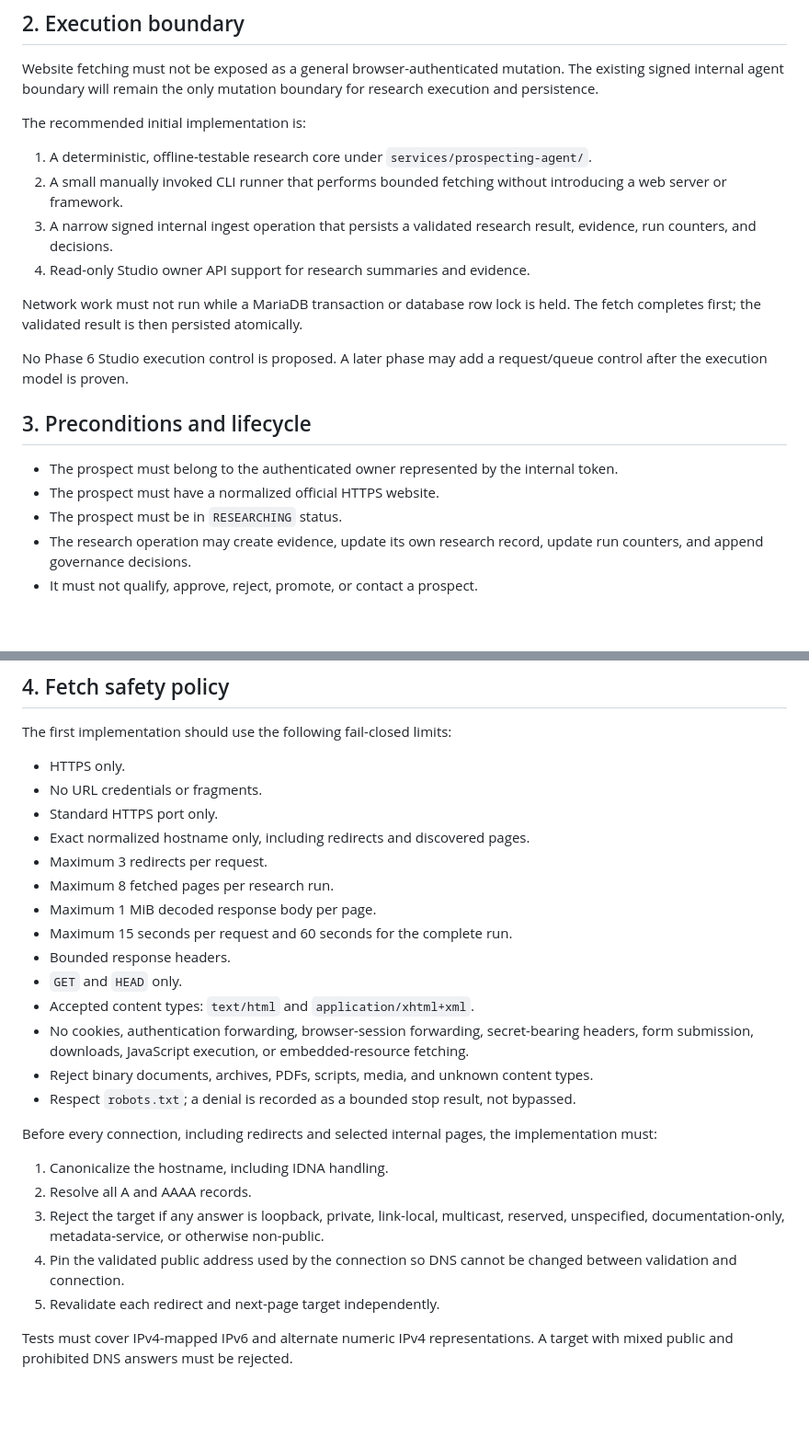
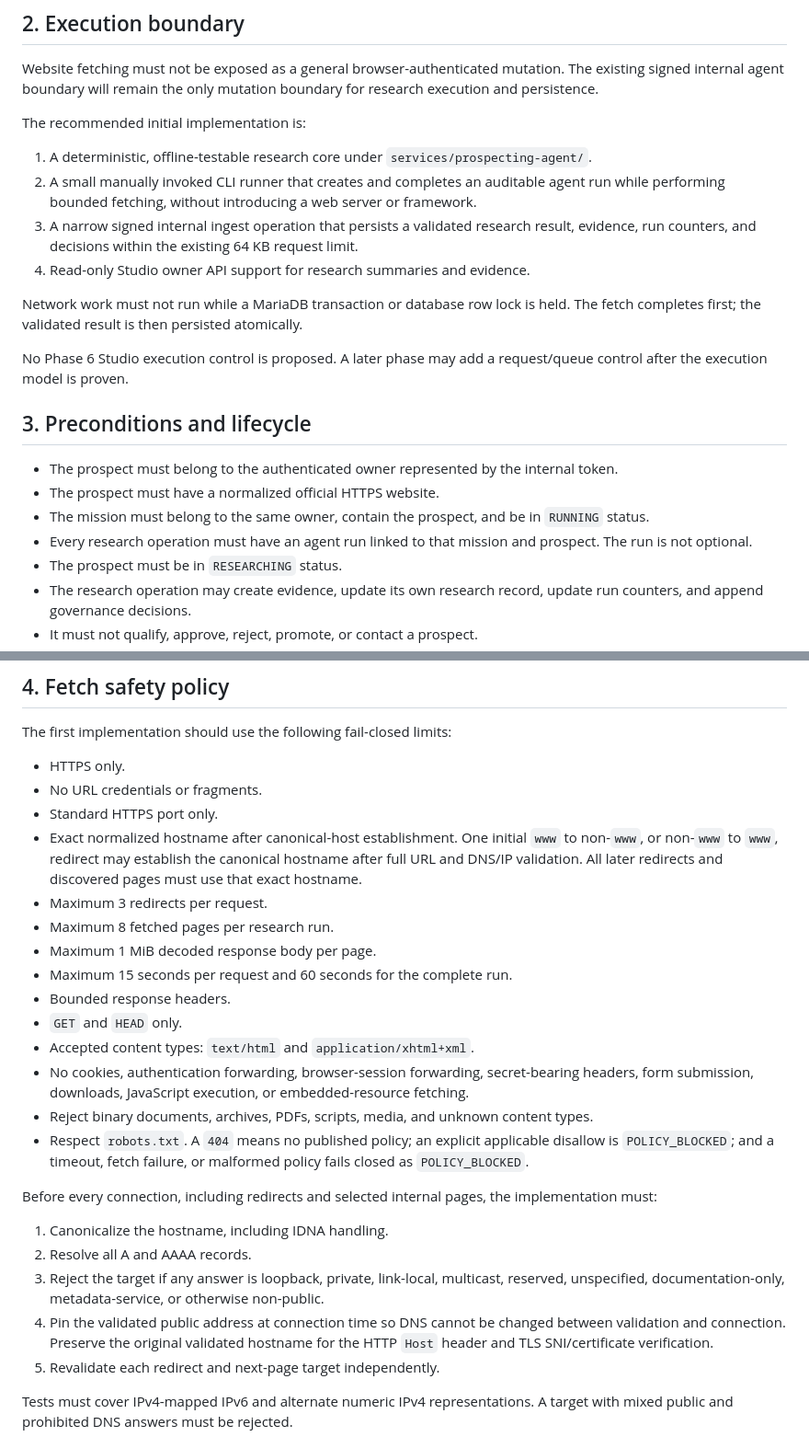
Before and after one commit to rgmagallanes/cinematicflight, a Markdown page: docs/prospecting-phase6-implementation-brief.md, 2 parts joined by grey strips. Shown at 92% size. GitHub-like rendering; blank space fills up the shorter version.

```diff
--- a/docs/prospecting-phase6-implementation-brief.md
+++ b/docs/prospecting-phase6-implementation-brief.md
@@ -15,8 +15,8 @@ Website fetching must not be exposed as a general browser-authenticated mutation
 The recommended initial implementation is:
 
 1. A deterministic, offline-testable research core under `services/prospecting-agent/`.
-2. A small manually invoked CLI runner that performs bounded fetching without introducing a web server or framework.
-3. A narrow signed internal ingest operation that persists a validated research result, evidence, run counters, and decisions.
+2. A small manually invoked CLI runner that creates and completes an auditable agent run while performing bounded fetching, without introducing a web server or framework.
+3. A narrow signed internal ingest operation that persists a validated research result, evidence, run counters, and decisions within the existing 64 KB request limit.
 4. Read-only Studio owner API support for research summaries and evidence.
 
 Network work must not run while a MariaDB transaction or database row lock is held. The fetch completes first; the validated result is then persisted atomically.
@@ -27,6 +27,8 @@ No Phase 6 Studio execution control is proposed. A later phase may add a request
 
 - The prospect must belong to the authenticated owner represented by the internal token.
 - The prospect must have a normalized official HTTPS website.
+- The mission must belong to the same owner, contain the prospect, and be in `RUNNING` status.
+- Every research operation must have an agent run linked to that mission and prospect. The run is not optional.
 - The prospect must be in `RESEARCHING` status.
 - The research operation may create evidence, update its own research record, update run counters, and append governance decisions.
 - It must not qualify, approve, reject, promote, or contact a prospect.
@@ -40,7 +42,7 @@ The first implementation should use the following fail-closed limits:
 - HTTPS only.
 - No URL credentials or fragments.
 - Standard HTTPS port only.
-- Exact normalized hostname only, including redirects and discovered pages.
+- Exact normalized hostname after canonical-host establishment. One initial `www` to non-`www`, or non-`www` to `www`, redirect may establish the canonical hostname after full URL and DNS/IP validation. All later redirects and discovered pages must use that exact hostname.
 - Maximum 3 redirects per request.
 - Maximum 8 fetched pages per research run.
 - Maximum 1 MiB decoded response body per page.
@@ -50,14 +52,14 @@ The first implementation should use the following fail-closed limits:
 - Accepted content types: `text/html` and `application/xhtml+xml`.
 - No cookies, authentication forwarding, browser-session forwarding, secret-bearing headers, form submission, downloads, JavaScript execution, or embedded-resource fetching.
 - Reject binary documents, archives, PDFs, scripts, media, and unknown content types.
-- Respect `robots.txt`; a denial is recorded as a bounded stop result, not bypassed.
+- Respect `robots.txt`. A `404` means no published policy; an explicit applicable disallow is `POLICY_BLOCKED`; and a timeout, fetch failure, or malformed policy fails closed as `POLICY_BLOCKED`.
 
 Before every connection, including redirects and selected internal pages, the implementation must:
 
 1. Canonicalize the hostname, including IDNA handling.
 2. Resolve all A and AAAA records.
 3. Reject the target if any answer is loopback, private, link-local, multicast, reserved, unspecified, documentation-only, metadata-service, or otherwise non-public.
-4. Pin the validated public address used by the connection so DNS cannot be changed between validation and connection.
+4. Pin the validated public address at connection time so DNS cannot be changed between validation and connection. Preserve the original validated hostname for the HTTP `Host` header and TLS SNI/certificate verification.
 5. Revalidate each redirect and next-page target independently.
 
 Tests must cover IPv4-mapped IPv6 and alternate numeric IPv4 representations. A target with mixed public and prohibited DNS answers must be rejected.
```
Also changed, not shown: other parts of docs/prospecting-phase6-implementation-brief.md (+14 -6 lines).
